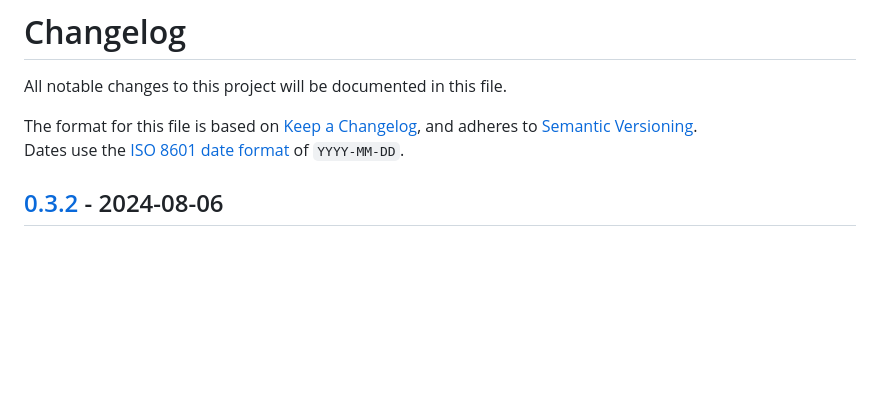
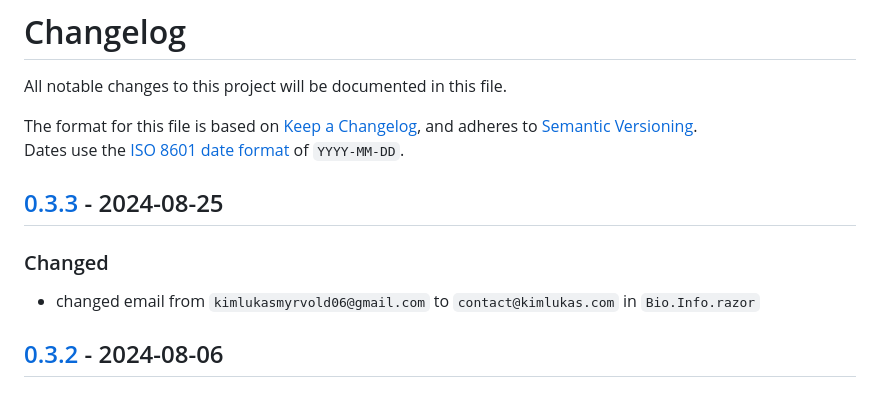
Before and after one commit to kimlukasmyrvold/personal_site, a Markdown page: README.md, the part around one of its changes. Rendered like a GitHub page; blank space fills up the shorter version.

```diff
--- a/README.md
+++ b/README.md
@@ -14,6 +14,12 @@ All notable changes to this project will be documented in this file.
 The format for this file is based on [Keep a Changelog](https://keepachangelog.com/en/1.1.0/),
 and adheres to [Semantic Versioning](https://semver.org/spec/v2.0.0.html).<br>
 Dates use the [ISO 8601 date format](https://www.iso.org/iso-8601-date-and-time-format.html) of `YYYY-MM-DD`.
+
+## [0.3.3] - 2024-08-25
+
+### Changed
+
+- changed email from `kimlukasmyrvold06@gmail.com` to `contact@kimlukas.com` in `Bio.Info.razor`
 
 
 ## [0.3.2] - 2024-08-06
```
Also changed, not shown: other parts of README.md (+1 -0 lines).
